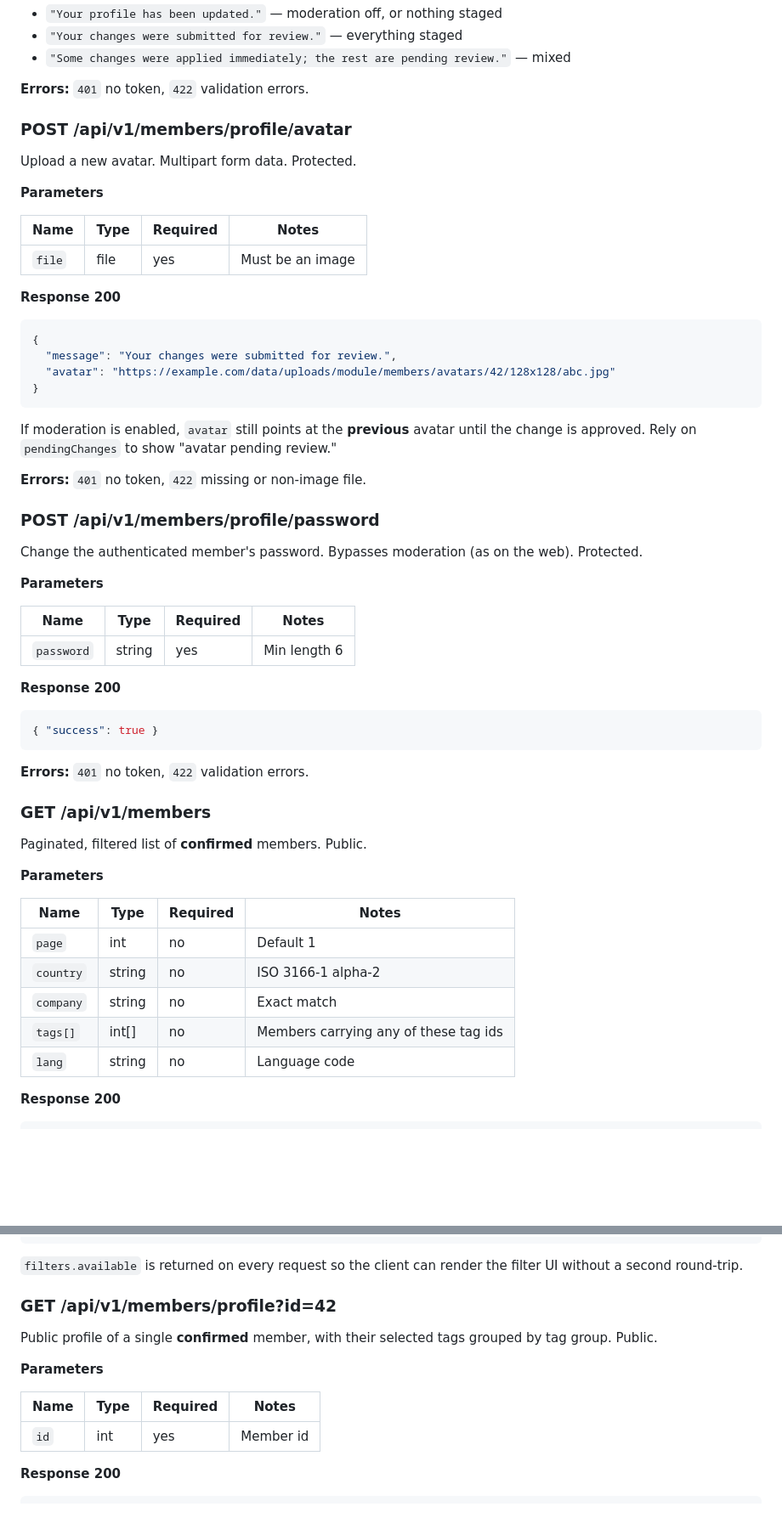
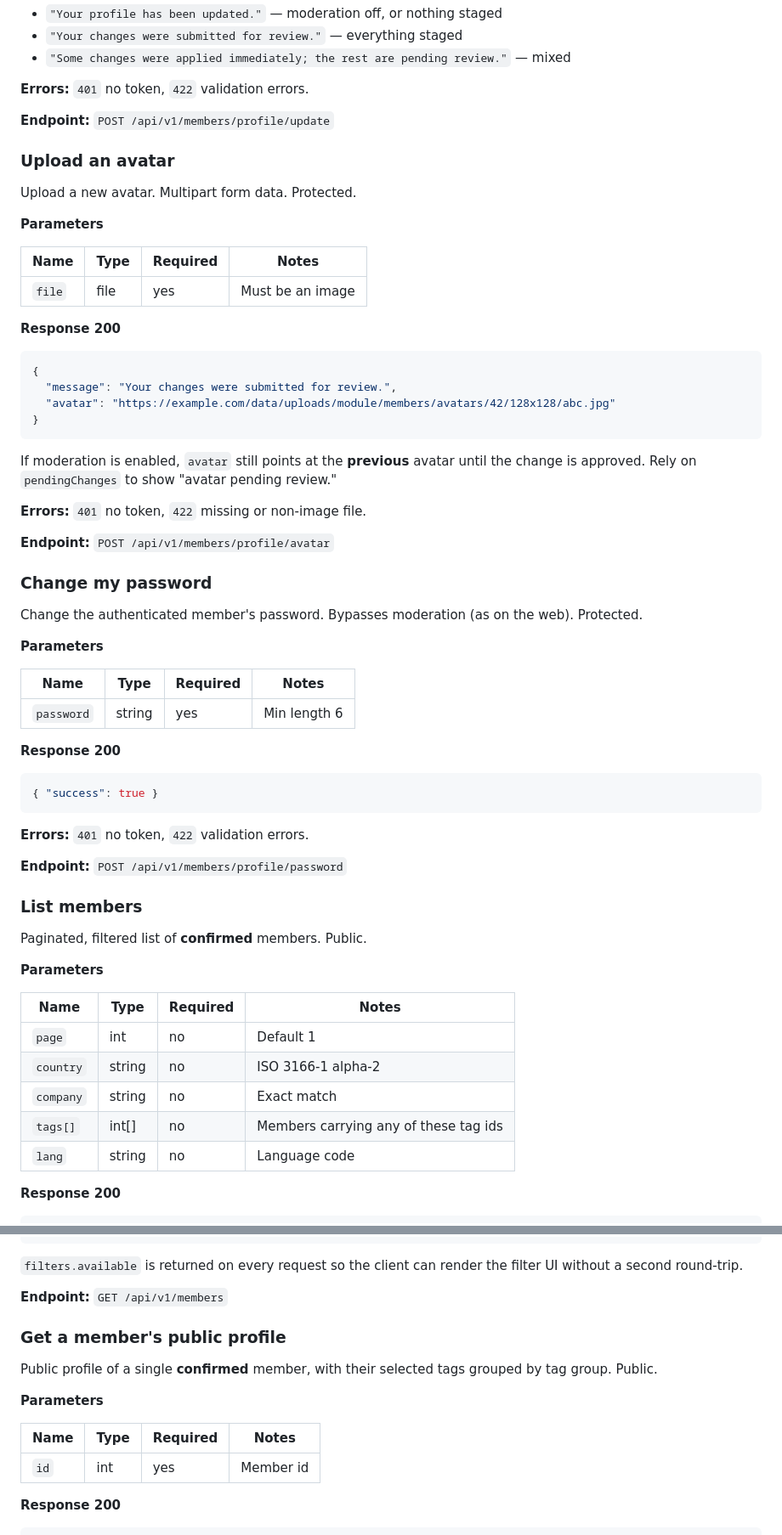
Before and after one commit to bono-cms/Members, a Markdown page: README.md, 2 parts joined by grey strips. Shown at 85% size. Rendered like a GitHub page; blank space fills up the shorter version.

```diff
--- a/README.md
+++ b/README.md
@@ -540,15 +555,17 @@ pipeline when moderation is enabled, otherwise applied directly. Protected.
 
 **Errors:** `401` no token, `422` validation errors.
 
-### POST /api/v1/members/profile/avatar
+**Endpoint:** `POST /api/v1/members/profile/update`
+
+### Upload an avatar
 
 Upload a new avatar. Multipart form data. Protected.
 
 **Parameters**
 
-| Name | Type | Required | Notes |
-|---|---|---|---|
-| `file` | file | yes | Must be an image |
+| Name   | Type | Required | Notes            |
+|--------|------|----------|------------------|
+| `file` | file | yes      | Must be an image |
 
 **Response 200**
 
@@ -565,16 +582,18 @@ pending review."
 
 **Errors:** `401` no token, `422` missing or non-image file.
 
-### POST /api/v1/members/profile/password
+**Endpoint:** `POST /api/v1/members/profile/avatar`
+
+### Change my password
 
 Change the authenticated member's password. Bypasses moderation (as on the
 web). Protected.
 
 **Parameters**
 
-| Name | Type | Required | Notes |
-|---|---|---|---|
-| `password` | string | yes | Min length 6 |
+| Name       | Type   | Required | Notes        |
+|------------|--------|----------|--------------|
+| `password` | string | yes      | Min length 6 |
 
 **Response 200**
 
@@ -584,19 +603,21 @@ web). Protected.
 
 **Errors:** `401` no token, `422` validation errors.
 
-### GET /api/v1/members
+**Endpoint:** `POST /api/v1/members/profile/password`
+
+### List members
 
 Paginated, filtered list of **confirmed** members. Public.
 
 **Parameters**
 
-| Name | Type | Required | Notes |
-|---|---|---|---|
-| `page` | int | no | Default 1 |
-| `country` | string | no | ISO 3166-1 alpha-2 |
-| `company` | string | no | Exact match |
-| `tags[]` | int[] | no | Members carrying any of these tag ids |
-| `lang` | string | no | Language code |
+| Name      | Type   | Required | Notes                                 |
+|-----------|--------|----------|---------------------------------------|
+| `page`    | int    | no       | Default 1                             |
+| `country` | string | no       | ISO 3166-1 alpha-2                    |
+| `company` | string | no       | Exact match                           |
+| `tags[]`  | int[]  | no       | Members carrying any of these tag ids |
+| `lang`    | string | no       | Language code                         |
 
 **Response 200**
 
@@ -635,16 +656,18 @@ Paginated, filtered list of **confirmed** members. Public.
 `filters.available` is returned on every request so the client can render
 the filter UI without a second round-trip.
 
-### GET /api/v1/members/profile?id=42
+**Endpoint:** `GET /api/v1/members`
+
+### Get a member's public profile
 
 Public profile of a single **confirmed** member, with their selected tags
 grouped by tag group. Public.
 
 **Parameters**
 
-| Name | Type | Required | Notes |
-|---|---|---|---|
-| `id` | int | yes | Member id |
+| Name | Type | Required | Notes     |
+|------|------|----------|-----------|
+| `id` | int  | yes      | Member id |
 
 **Response 200**
 
```
Also changed, not shown: other parts of README.md (+101 -72 lines).
